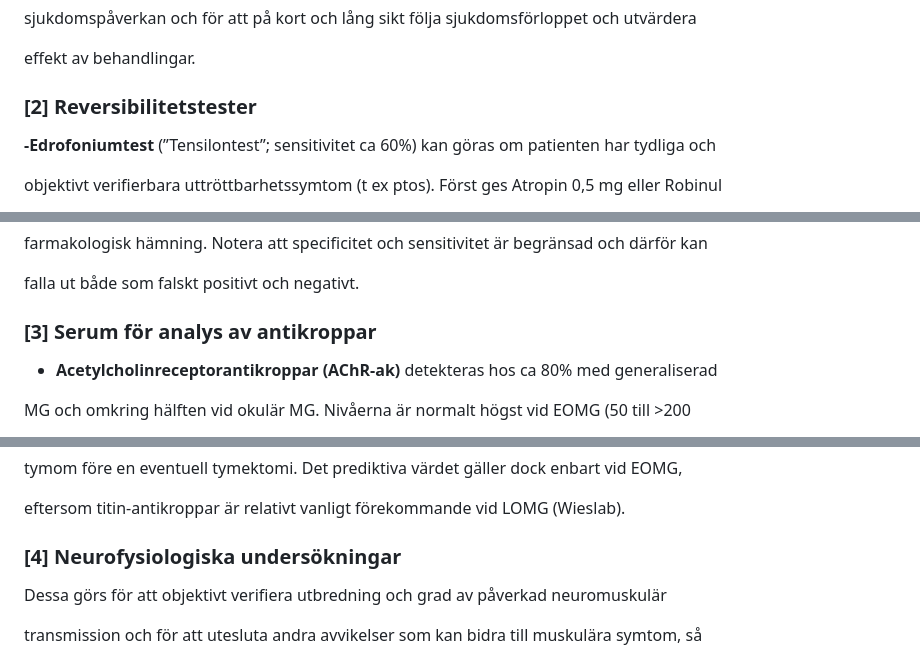
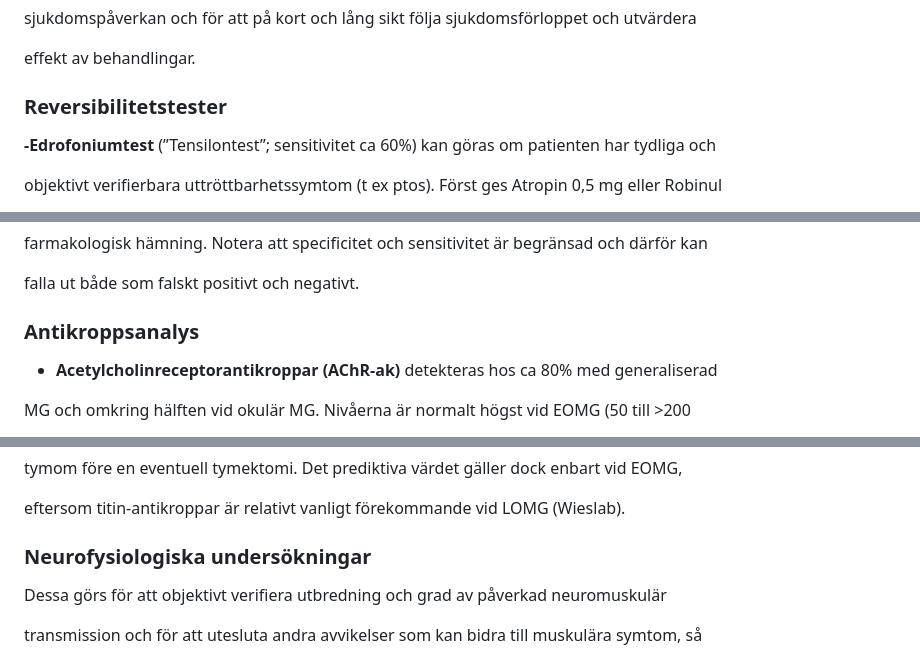
Before and after one commit to andersbehrens/neuroapp, a Markdown page: riktlinjerMarkdown/MGkonsensus2024v2.md, 3 parts joined by grey strips. Rendered like a GitHub page.

```diff
--- a/riktlinjerMarkdown/MGkonsensus2024v2.md
+++ b/riktlinjerMarkdown/MGkonsensus2024v2.md
@@ -165,7 +165,7 @@ sjukdomspåverkan och för att på kort och lång sikt följa sjukdomsförloppet
 effekt av behandlingar.
 
 
-### [2] Reversibilitetstester
+### Reversibilitetstester
 
 
 **-Edrofoniumtest** (”Tensilontest”; sensitivitet ca 60%) kan göras om patienten har tydliga och
@@ -217,7 +217,7 @@ farmakologisk hämning. Notera att specificitet och sensitivitet är begränsad
 falla ut både som falskt positivt och negativt.
 
 
-### [3] Serum för analys av antikroppar
+### Antikroppsanalys
 
 
 - **Acetylcholinreceptorantikroppar (AChR-ak)** detekteras hos ca 80% med generaliserad
@@ -271,7 +271,7 @@ tymom före en eventuell tymektomi. Det prediktiva värdet gäller dock enbart v
 eftersom titin-antikroppar är relativt vanligt förekommande vid LOMG (Wieslab).
 
 
-### [4] Neurofysiologiska undersökningar
+### Neurofysiologiska undersökningar
 
 
 Dessa görs för att objektivt verifiera utbredning och grad av påverkad neuromuskulär
```
Also changed, not shown: other parts of riktlinjerMarkdown/MGkonsensus2024v2.md (+18 -16 lines).
